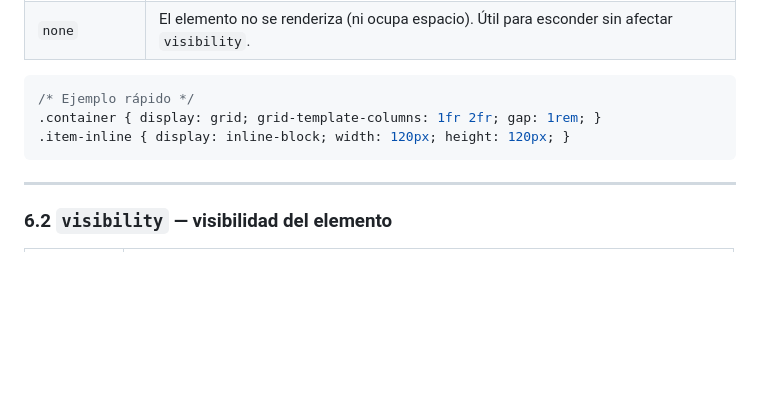
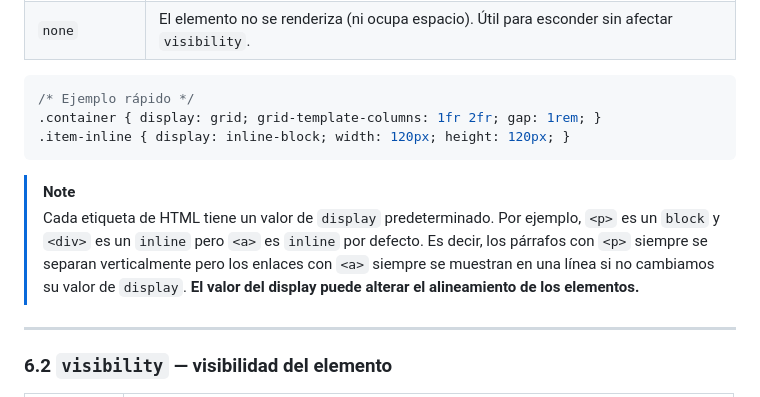
Before and after one commit to cesarlpb/IFCD63-open-source-backend-web-developer, a Markdown page: 2.css/temas.md, the part around the change. Drawn GitHub-style; blank space fills up the shorter version.

Commit message:
añado nota sobre `display`

````diff
--- a/2.css/temas.md
+++ b/2.css/temas.md
@@ -901,6 +901,11 @@ Un buen control del flujo y la disposición de elementos es esencial para constr
 .item-inline { display: inline-block; width: 120px; height: 120px; }
 ```
 
+> [!NOTE]
+> Cada etiqueta de HTML tiene un valor de `display` predeterminado. Por ejemplo, `<p>` es un `block` y `<div>` es un `inline` pero `<a>` es `inline` por defecto.
+> Es decir, los párrafos con `<p>` siempre se separan verticalmente pero los enlaces con `<a>` siempre se muestran en una línea si no cambiamos su valor de `display`.
+> <strong>El valor del display puede alterar el alineamiento de los elementos.</strong>
+
 ---
 
 ### 6.2 `visibility` — visibilidad del elemento
````
